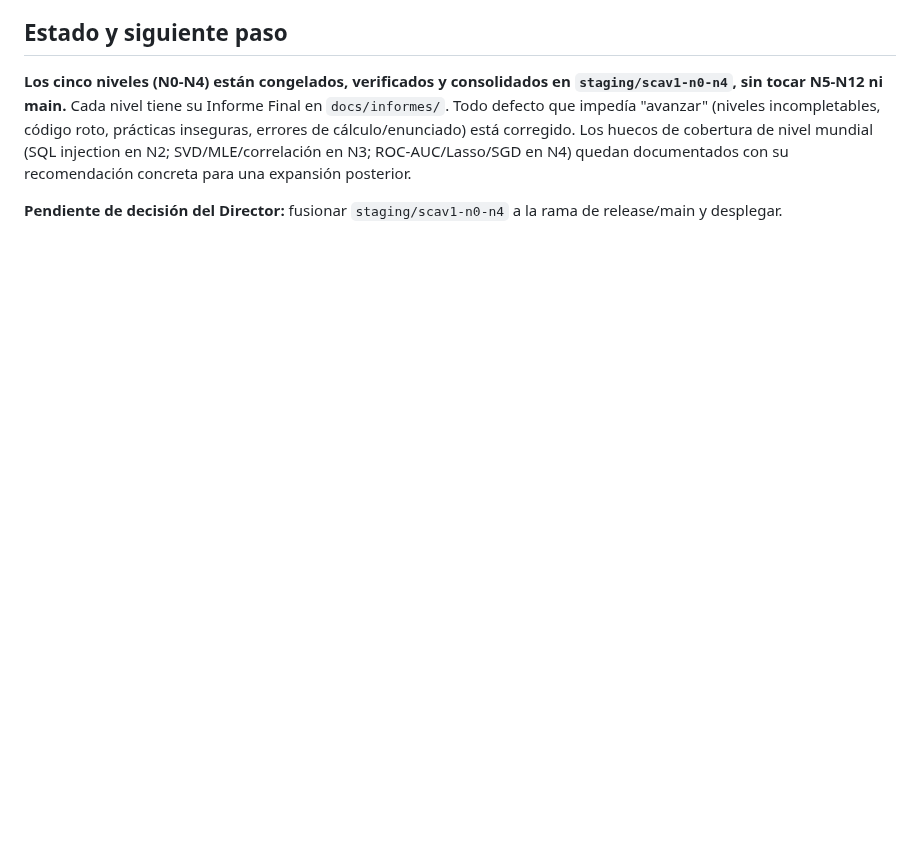
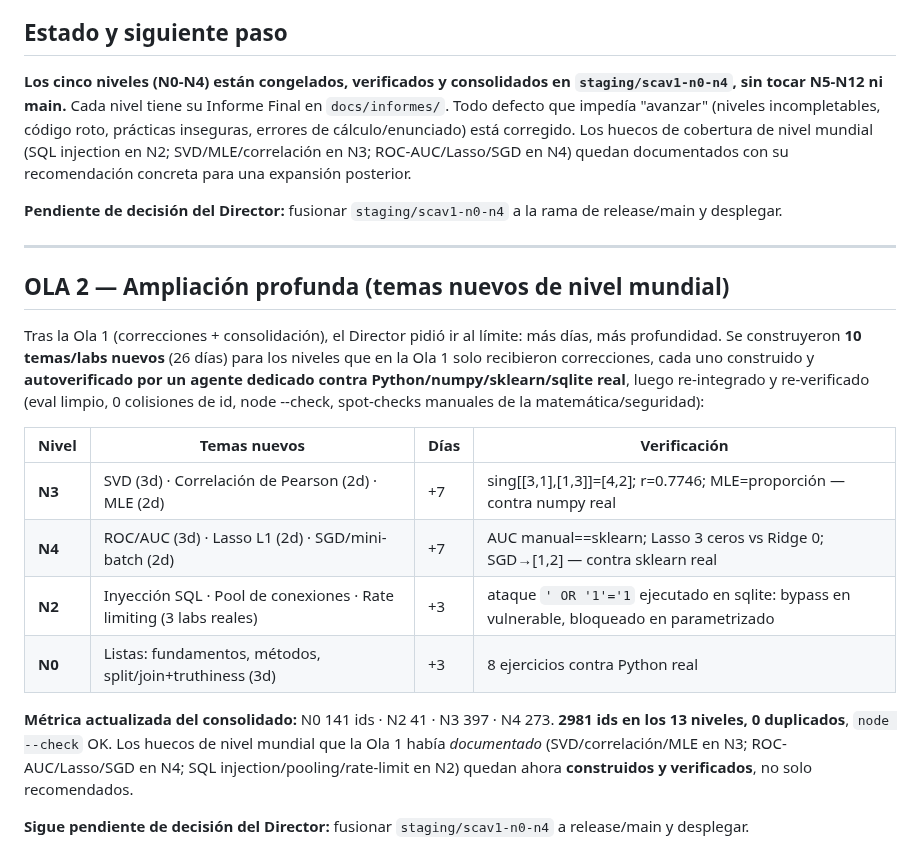
Before and after one commit to Alex002-png/academia-python, a Markdown page: docs/informes/CONSOLIDACION-scav1-n0-n4.md, the part around the change. GitHub-like rendering; blank space fills up the shorter version.

Commit message:
Consolidacion: OLA 2 (10 temas/labs nuevos, +86 ids -> 2981 total, 0 dup) integrada y verificada

```diff
--- a/docs/informes/CONSOLIDACION-scav1-n0-n4.md
+++ b/docs/informes/CONSOLIDACION-scav1-n0-n4.md
@@ -35,3 +35,20 @@ Verificación del `index.html` consolidado:
 **Los cinco niveles (N0-N4) están congelados, verificados y consolidados en `staging/scav1-n0-n4`, sin tocar N5-N12 ni main.** Cada nivel tiene su Informe Final en `docs/informes/`. Todo defecto que impedía "avanzar" (niveles incompletables, código roto, prácticas inseguras, errores de cálculo/enunciado) está corregido. Los huecos de cobertura de nivel mundial (SQL injection en N2; SVD/MLE/correlación en N3; ROC-AUC/Lasso/SGD en N4) quedan documentados con su recomendación concreta para una expansión posterior.
 
 **Pendiente de decisión del Director:** fusionar `staging/scav1-n0-n4` a la rama de release/main y desplegar.
+
+---
+
+## OLA 2 — Ampliación profunda (temas nuevos de nivel mundial)
+
+Tras la Ola 1 (correcciones + consolidación), el Director pidió ir al límite: más días, más profundidad. Se construyeron **10 temas/labs nuevos** (26 días) para los niveles que en la Ola 1 solo recibieron correcciones, cada uno construido y **autoverificado por un agente dedicado contra Python/numpy/sklearn/sqlite real**, luego re-integrado y re-verificado (eval limpio, 0 colisiones de id, node --check, spot-checks manuales de la matemática/seguridad):
+
+| Nivel | Temas nuevos | Días | Verificación |
+|---|---|---|---|
+| **N3** | SVD (3d) · Correlación de Pearson (2d) · MLE (2d) | +7 | sing[[3,1],[1,3]]=[4,2]; r=0.7746; MLE=proporción — contra numpy real |
+| **N4** | ROC/AUC (3d) · Lasso L1 (2d) · SGD/mini-batch (2d) | +7 | AUC manual==sklearn; Lasso 3 ceros vs Ridge 0; SGD→[1,2] — contra sklearn real |
+| **N2** | Inyección SQL · Pool de conexiones · Rate limiting (3 labs reales) | +3 | ataque `' OR '1'='1` ejecutado en sqlite: bypass en vulnerable, bloqueado en parametrizado |
+| **N0** | Listas: fundamentos, métodos, split/join+truthiness (3d) | +3 | 8 ejercicios contra Python real |
+
+**Métrica actualizada del consolidado:** N0 141 ids · N2 41 · N3 397 · N4 273. **2981 ids en los 13 niveles, 0 duplicados**, `node --check` OK. Los huecos de nivel mundial que la Ola 1 había *documentado* (SVD/correlación/MLE en N3; ROC-AUC/Lasso/SGD en N4; SQL injection/pooling/rate-limit en N2) quedan ahora **construidos y verificados**, no solo recomendados.
+
+**Sigue pendiente de decisión del Director:** fusionar `staging/scav1-n0-n4` a release/main y desplegar.
```
